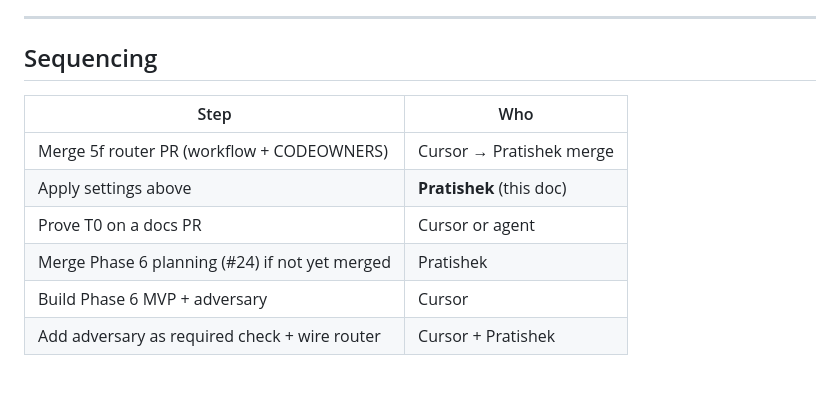
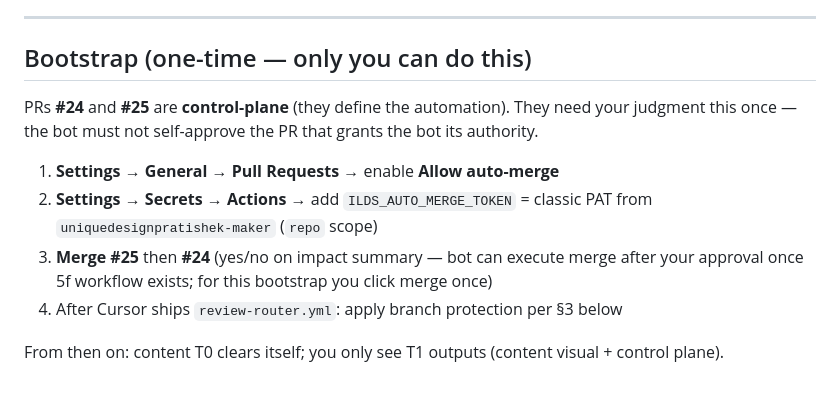
Before and after one commit to dsoftacademy/ilds-design-system, a Markdown page: docs/PHASE5F_ROUTER_SETTINGS.md, the part around the change. Drawn GitHub-style.

```diff
--- a/docs/PHASE5F_ROUTER_SETTINGS.md
+++ b/docs/PHASE5F_ROUTER_SETTINGS.md
@@ -99,13 +99,13 @@ Bot must **never** satisfy CODEOWNERS on `/lib/`, `/web/src/`, `/tokens/`, `/dis
 
 ---
 
-## Sequencing
+## Bootstrap (one-time — only you can do this)
 
-| Step | Who |
-|------|-----|
-| Merge 5f router PR (workflow + CODEOWNERS) | Cursor → Pratishek merge |
-| Apply settings above | **Pratishek** (this doc) |
-| Prove T0 on a docs PR | Cursor or agent |
-| Merge Phase 6 planning (#24) if not yet merged | Pratishek |
-| Build Phase 6 MVP + adversary | Cursor |
-| Add adversary as required check + wire router | Cursor + Pratishek |
+PRs **#24** and **#25** are **control-plane** (they define the automation). They need your judgment this once — the bot must not self-approve the PR that grants the bot its authority.
+
+1. **Settings → General → Pull Requests** → enable **Allow auto-merge**
+2. **Settings → Secrets → Actions** → add `ILDS_AUTO_MERGE_TOKEN` = classic PAT from `uniquedesignpratishek-maker` (`repo` scope)
+3. **Merge #25** then **#24** (yes/no on impact summary — bot can execute merge after your approval once 5f workflow exists; for this bootstrap you click merge once)
+4. After Cursor ships `review-router.yml`: apply branch protection per §3 below
+
+From then on: content T0 clears itself; you only see T1 outputs (content visual + control plane).
```
Also changed, not shown: CURSOR_SELECTIVE_REVIEW_ROUTER.md (+26 -5 lines), ILDS_PROJECT_MASTER.md (+4 -2 lines).
